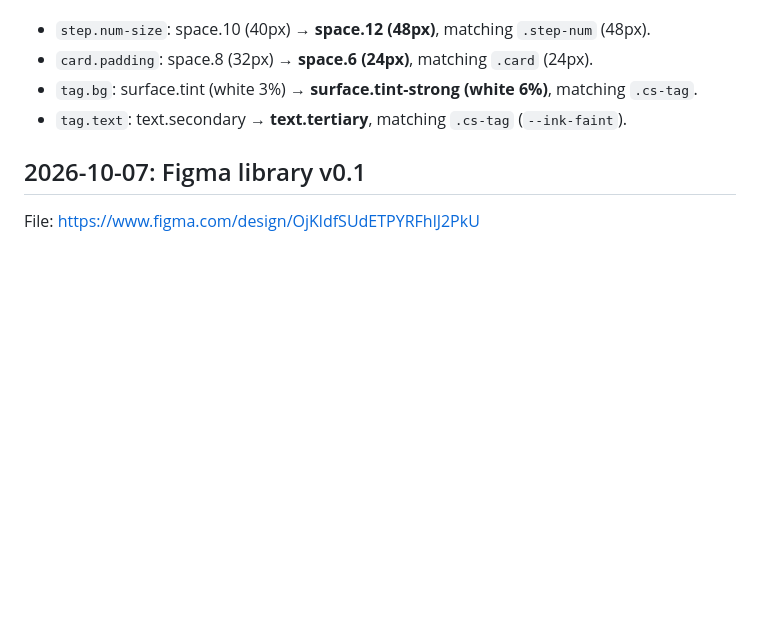
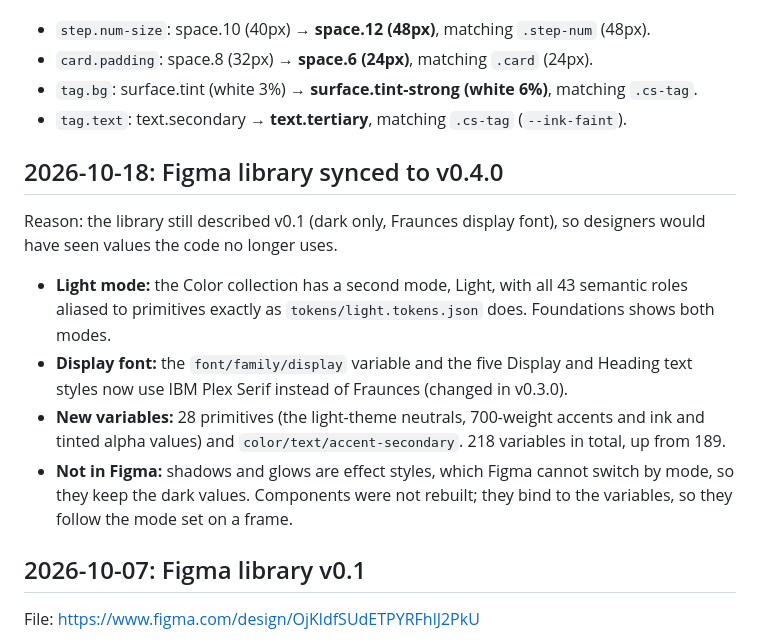
Before and after one commit to perceptionmanager/design-system, a Markdown page: DECISIONS.md, the part around the change. GitHub-like rendering; blank space fills up the shorter version.

```diff
--- a/DECISIONS.md
+++ b/DECISIONS.md
@@ -18,6 +18,13 @@ Found while building the Figma library: four component tokens in the approved pr
 - `card.padding`: space.8 (32px) → **space.6 (24px)**, matching `.card` (24px).
 - `tag.bg`: surface.tint (white 3%) → **surface.tint-strong (white 6%)**, matching `.cs-tag`.
 - `tag.text`: text.secondary → **text.tertiary**, matching `.cs-tag` (`--ink-faint`).
+
+## 2026-10-18: Figma library synced to v0.4.0
+Reason: the library still described v0.1 (dark only, Fraunces display font), so designers would have seen values the code no longer uses.
+- **Light mode:** the Color collection has a second mode, Light, with all 43 semantic roles aliased to primitives exactly as `tokens/light.tokens.json` does. Foundations shows both modes.
+- **Display font:** the `font/family/display` variable and the five Display and Heading text styles now use IBM Plex Serif instead of Fraunces (changed in v0.3.0).
+- **New variables:** 28 primitives (the light-theme neutrals, 700-weight accents and ink and tinted alpha values) and `color/text/accent-secondary`. 218 variables in total, up from 189.
+- **Not in Figma:** shadows and glows are effect styles, which Figma cannot switch by mode, so they keep the dark values. Components were not rebuilt; they bind to the variables, so they follow the mode set on a frame.
 
 ## 2026-10-07: Figma library v0.1
 File: https://www.figma.com/design/OjKldfSUdETPYRFhlJ2PkU
```
Also changed, not shown: README.md (+1 -1 lines).
